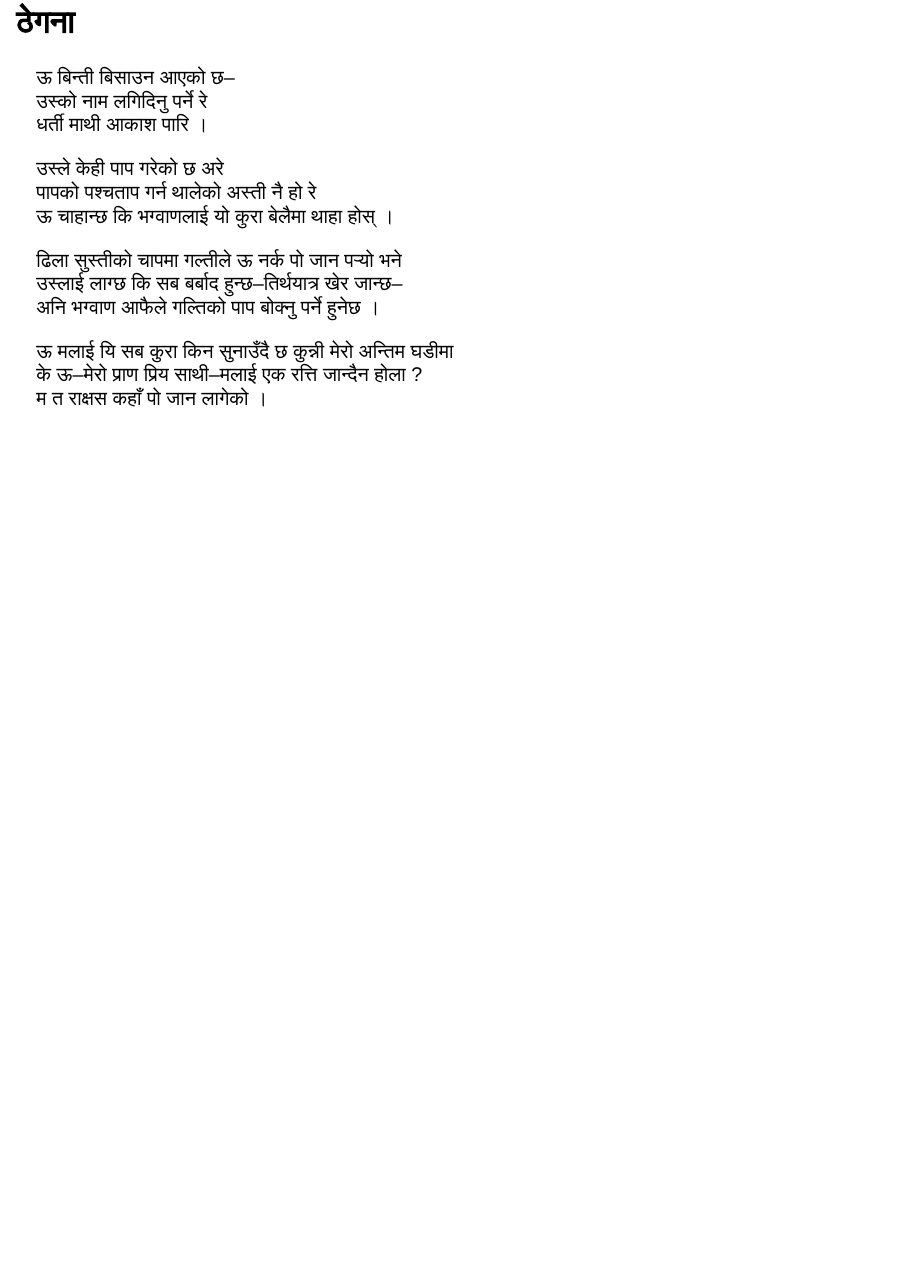
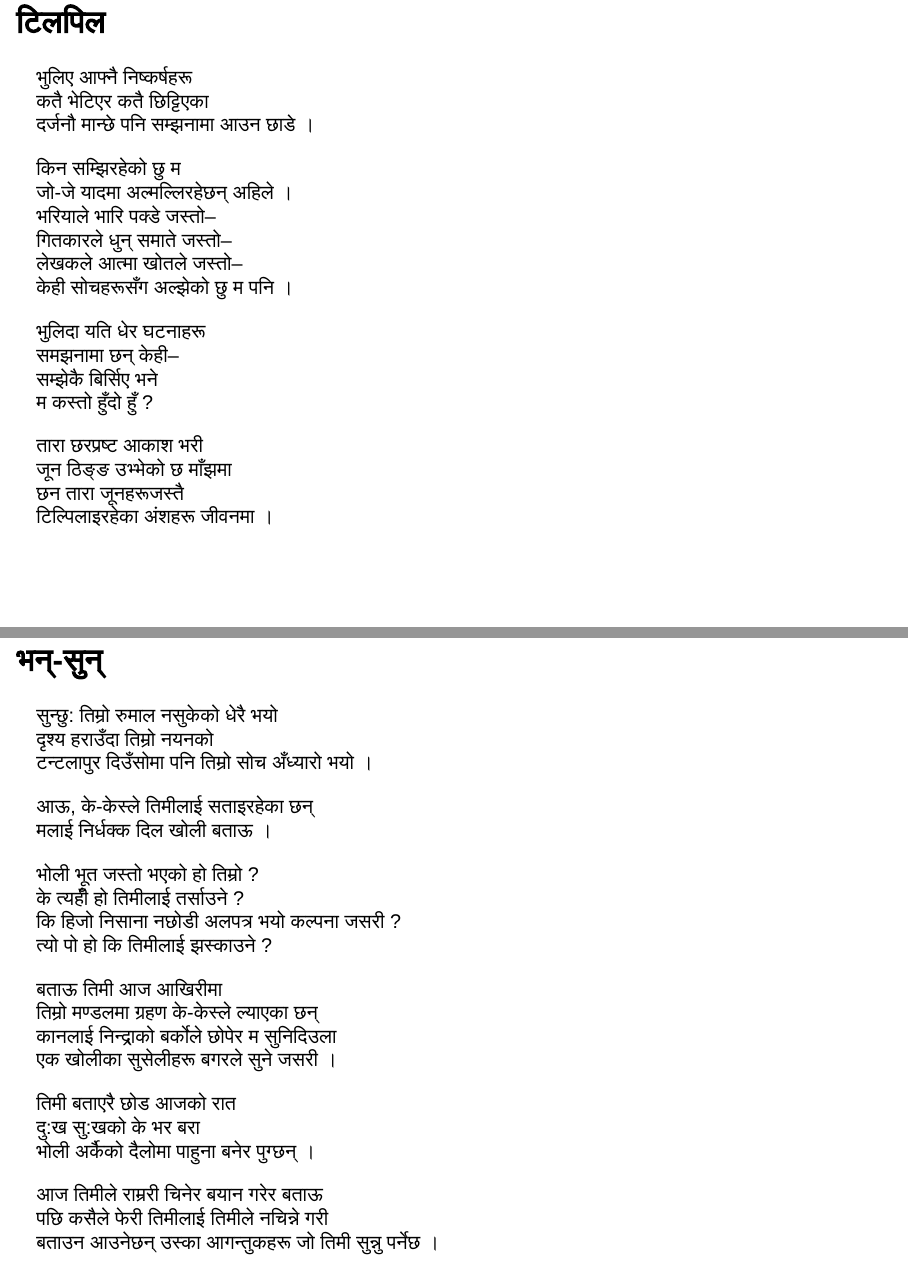
Before and after one commit to 1nishbh/-, a Quarto document (docs/index.qmd): page 235 of 235 before the commit and pages 236 and 237 of 238 after it, the two joined at a grey line. Rendered offline with R 4.5, knitr and Pandoc in place of Quarto, with nearby package versions; drawn as Slidy slides in place of the format the file asks for.

Commit message:
‍‍--

```diff
--- a/docs/index.qmd
+++ b/docs/index.qmd
@@ -4145,7 +4145,7 @@ i know you, don't i?
 
 उस्ले केही पाप गरेको छ अरे
 पापको पश्चताप गर्न थालेको अस्ती नै हो रे
-ऊ चाहान्छ कि भग्वाणलाई यो कुरा बेलैमा थाहा होस् ।
+ऊ चाहान्छ कि भग्वाणलाई यो कुरा बेलैमा थाहा होस् भनी ।
 
 ढिला सुस्तीको चापमा‍‍ गल्तीले ऊ नर्क पो जान पऱ्यो भने
 उस्लाई लाग्छ कि सब बर्बाद हुन्छ--तिर्थयात्र खेर जान्छ--
@@ -4154,3 +4154,56 @@ i know you, don't i?
 ऊ मलाई यि सब कुरा किन सुनाउँदै छ कुन्नी मेरो अन्तिम घडीमा
 के ऊ--मेरो प्राण प्रिय साथी--मलाई एक रत्ति जान्दैन होला ?
 म त राक्षस कहाँ पो जान लागेको ।
+
+
+## टिलपिल
+
+भुलिए आफ्नै निष्कर्षहरू
+कतै भेटिएर कतै छिट्टिएका
+दर्जनौ मान्छे पनि सम्झनामा आउन छाडे ।
+
+किन सम्झिरहेको छु म
+जो-जे यादमा अल्मल्लिरहेछन् अहिले ।
+भरियाले भारि पक्डे जस्तो--
+गितकारले धुन् समाते जस्तो--
+लेखकले आत्मा खोतले जस्तो--
+केही सोचहरूसँग अल्झेको छु म पनि ।
+
+भुलिदा यति धेर घटनाहरू
+समझनामा छन् केही--
+सम्झेकै बिर्सिए भने
+म कस्तो हुँदो हुँ ?
+
+तारा छरप्रष्ट आकाश भरी
+जून ठिङ्ङ उभ्भेको छ माँझमा
+छन तारा जूनहरूजस्तै
+टिल्पिलाइरहेका अंशहरू जीवनमा ।
+
+
+
+## भन्-सुन्
+
+सुन्छु: तिम्रो रुमाल नसुकेको धेरै भयो
+दृश्य हराउँदा तिम्रो नयनको
+टन्टलापुर दिउँसोमा पनि तिम्रो सोच अँध्यारो भयो ।
+
+आऊ, के-केस्ले तिमीलाई सताइरहेका छन्
+मलाई निर्धक्क दिल खोली बताऊ ।
+
+भोली भूत जस्तो भएको हो तिम्रो ?
+के त्यहीँ हो तिमीलाई तर्साउने ?
+कि हिजो निसाना नछोडी अलपत्र भयो कल्पना जसरी ?
+त्यो पो हो कि तिमीलाई झस्काउने ?
+
+बताऊ तिमी आज आखिरीमा
+तिम्रो मण्डलमा ग्रहण के-केस्ले ल्याएका छन्
+कानलाई निन्द्राको बर्कोले छोपेर म सुनिदिउला
+एक खोलीका सुसेलीहरू बगरले सुने जसरी ।
+
+तिमी बताएरै छोड आजको रात
+दु:ख सु:खको के भर बरा
+भोली अर्कैको दैलोमा पाहुना बनेर पुग्छन् ।
+
+आज तिमीले राम्ररी चिनेर बयान गरेर बताऊ
+पछि कसैले फेरी तिमीलाई तिमीले नचिन्ने गरी
+बताउन आउनेछन् उस्का आगन्तुकहरू जो तिमी सुन्नु पर्नेछ ।
```
Also changed, not shown: 1 other file.
